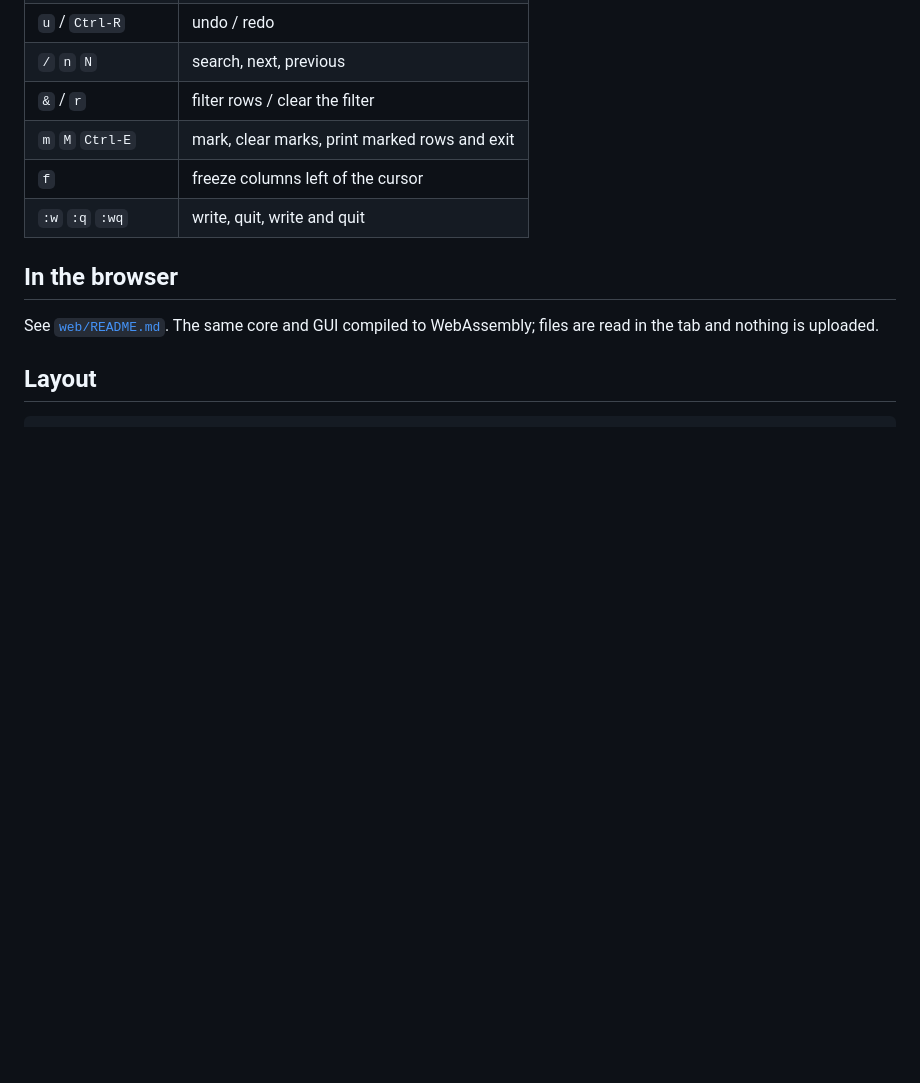
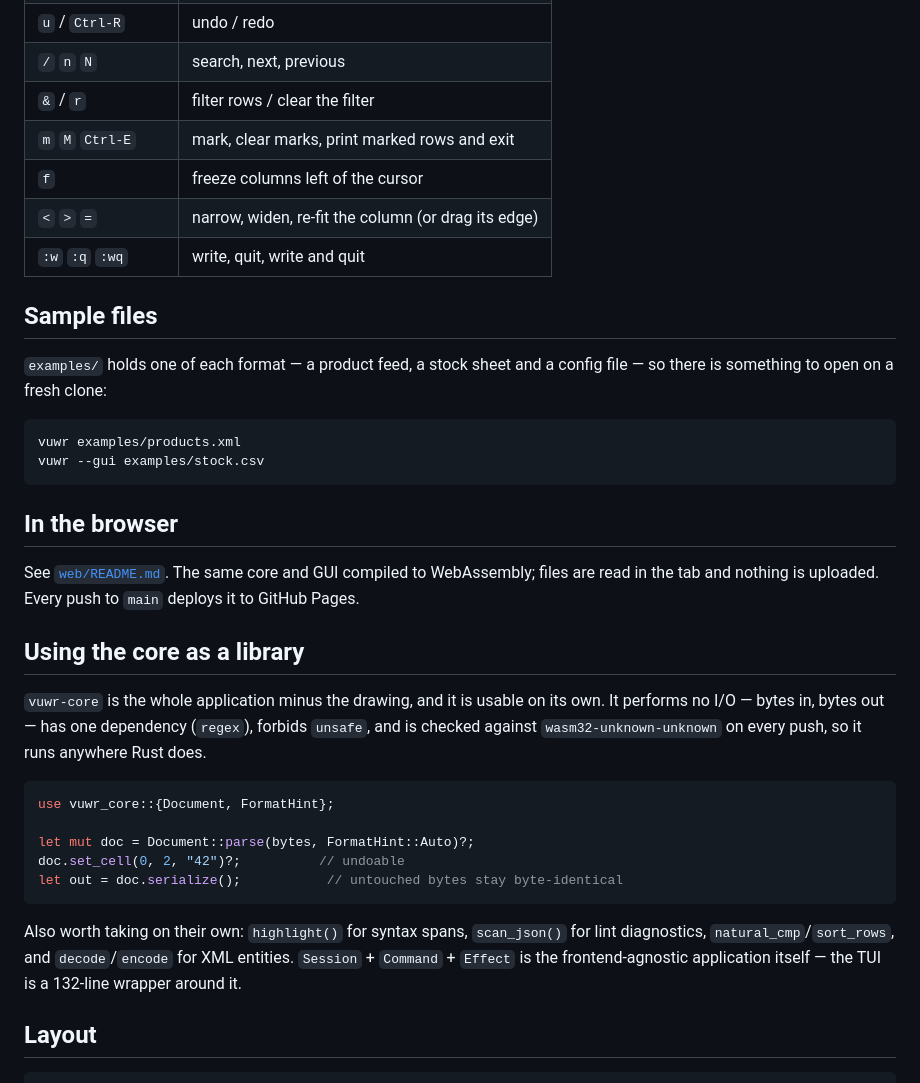
Before and after one commit to mageaustralia/vuwr, a Markdown page: README.md, the part around the change printed below. Drawn GitHub-style; blank space fills up the shorter version.

````diff
--- a/README.md
+++ b/README.md
@@ -54,12 +76,45 @@ matter in the current view.
 | `&` / `r` | filter rows / clear the filter |
 | `m` `M` `Ctrl-E` | mark, clear marks, print marked rows and exit |
 | `f` | freeze columns left of the cursor |
+| `<` `>` `=` | narrow, widen, re-fit the column (or drag its edge) |
 | `:w` `:q` `:wq` | write, quit, write and quit |
+
+## Sample files
+
+`examples/` holds one of each format — a product feed, a stock sheet and a
+config file — so there is something to open on a fresh clone:
+
+```sh
+vuwr examples/products.xml
+vuwr --gui examples/stock.csv
+```
 
 ## In the browser
 
 See [`web/README.md`](web/README.md). The same core and GUI compiled to
-WebAssembly; files are read in the tab and nothing is uploaded.
+WebAssembly; files are read in the tab and nothing is uploaded. Every push
+to `main` deploys it to GitHub Pages.
+
+## Using the core as a library
+
+`vuwr-core` is the whole application minus the drawing, and it is usable
+on its own. It performs no I/O — bytes in, bytes out — has one dependency
+(`regex`), forbids `unsafe`, and is checked against
+`wasm32-unknown-unknown` on every push, so it runs anywhere Rust does.
+
+```rust
+use vuwr_core::{Document, FormatHint};
+
+let mut doc = Document::parse(bytes, FormatHint::Auto)?;
+doc.set_cell(0, 2, "42")?;          // undoable
+let out = doc.serialize();           // untouched bytes stay byte-identical
+```
+
+Also worth taking on their own: `highlight()` for syntax spans,
+`scan_json()` for lint diagnostics, `natural_cmp`/`sort_rows`, and
+`decode`/`encode` for XML entities. `Session` + `Command` + `Effect` is
+the frontend-agnostic application itself — the TUI is a 132-line wrapper
+around it.
 
 ## Layout
 
````
Also changed, not shown: other parts of README.md (+22 -0 lines), docs/media/tui-table.gif (added), docs/media/tui-tree.gif (added), docs/media/web.gif (added), 15 other files.
